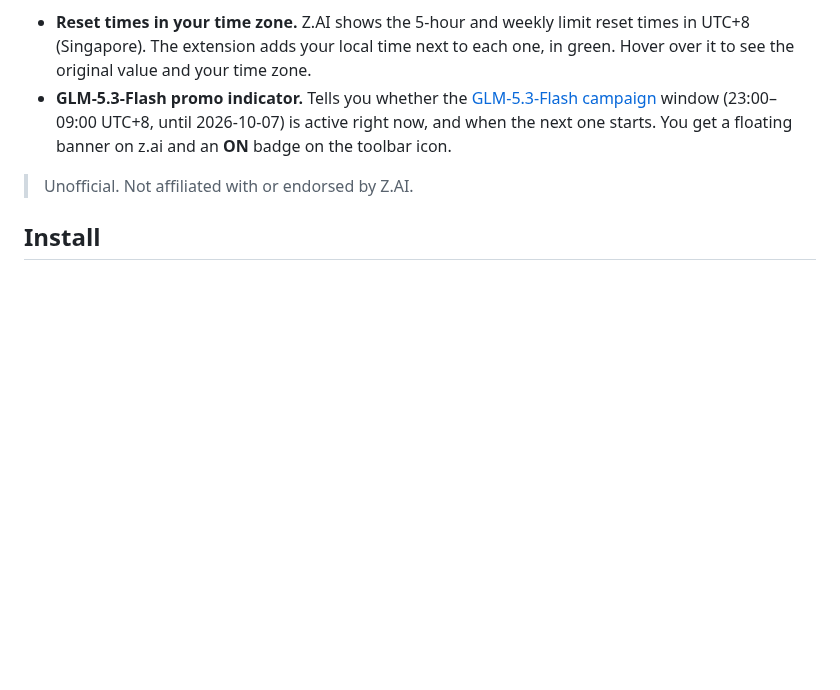
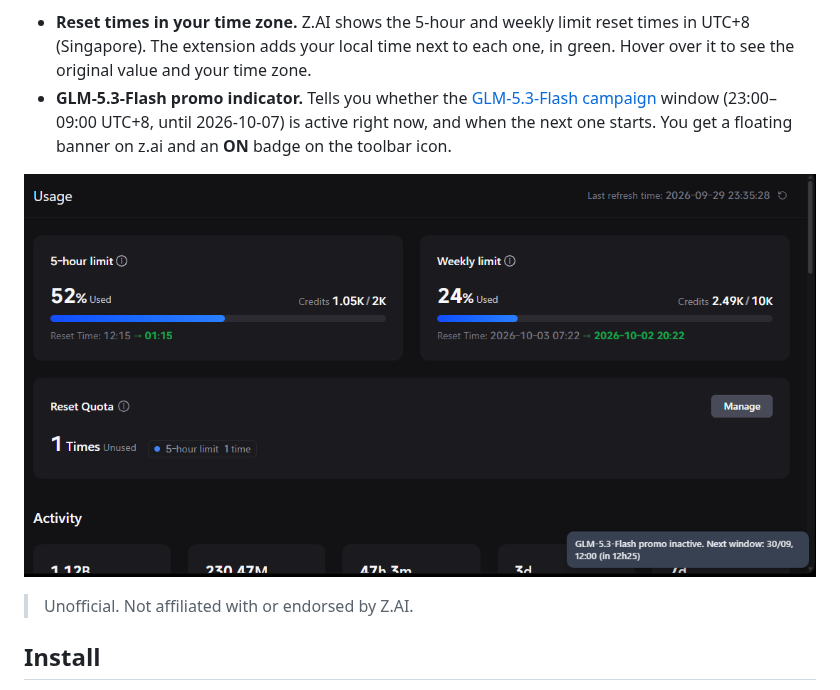
Before and after one commit to soaresfellipe/zai-local-time, a Markdown page: README.md, the part around the change. Drawn GitHub-style; pictures changed too: docs/screenshot.png (added); blank space fills up the shorter version.

Commit message:
Add screenshot to README
Co-Authored-By: Claude Opus 5.5 (1M context) <noreply@anthropic.com>

```diff
--- a/README.md
+++ b/README.md
@@ -4,6 +4,8 @@ A small Chrome/Edge extension for the [Z.AI](https://z.ai) GLM Coding Plan usage
 
 - **Reset times in your time zone.** Z.AI shows the 5-hour and weekly limit reset times in UTC+8 (Singapore). The extension adds your local time next to each one, in green. Hover over it to see the original value and your time zone.
 - **GLM-5.3-Flash promo indicator.** Tells you whether the [GLM-5.3-Flash campaign](https://docs.z.ai/devpack/notice/event-glm-5.3-flash) window (23:00–09:00 UTC+8, until 2026-10-07) is active right now, and when the next one starts. You get a floating banner on z.ai and an **ON** badge on the toolbar icon.
+
+![Usage page with local times and the promo banner](docs/screenshot.png)
 
 > Unofficial. Not affiliated with or endorsed by Z.AI.
 
```
